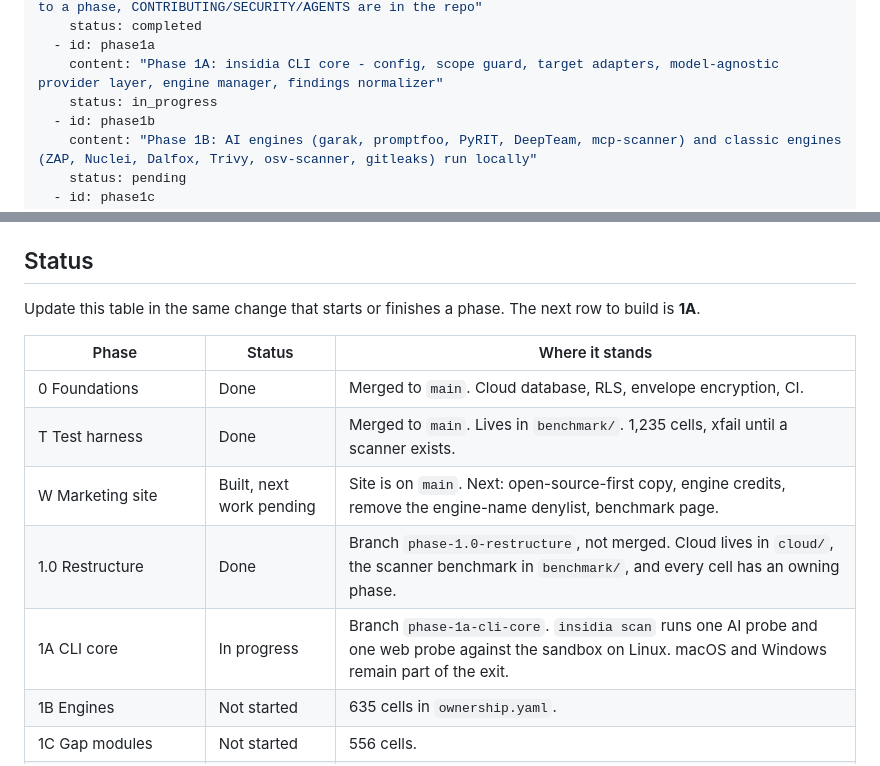
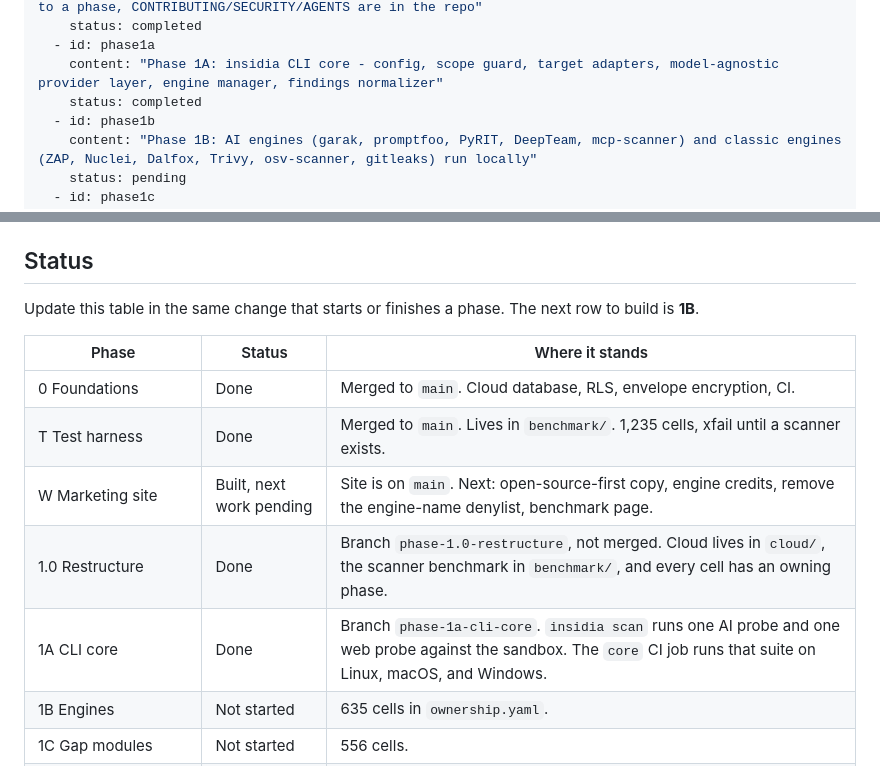
Before and after one commit to Rushi-Balapure/Insidia-Labs, a Markdown page: plans/00-master-plan.md, 2 parts joined by grey strips. Drawn GitHub-style.

Commit message:
Mark Phase 1A done now that the scan passes on Linux, macOS, and Windows.
The core CI job is the check, and the next phase to build is 1B.

Co-authored-by: Cursor <cursoragent@cursor.com>

```diff
--- a/plans/00-master-plan.md
+++ b/plans/00-master-plan.md
@@ -16,7 +16,7 @@ todos:
     status: completed
   - id: phase1a
     content: "Phase 1A: insidia CLI core - config, scope guard, target adapters, model-agnostic provider layer, engine manager, findings normalizer"
-    status: in_progress
+    status: completed
   - id: phase1b
     content: "Phase 1B: AI engines (garak, promptfoo, PyRIT, DeepTeam, mcp-scanner) and classic engines (ZAP, Nuclei, Dalfox, Trivy, osv-scanner, gitleaks) run locally"
     status: pending
@@ -53,7 +53,7 @@ Plans are stored in both `/home/rushi/Desktop/Rushi/Insidia-Labs/plans/` and thi
 
 ## Status
 
-Update this table in the same change that starts or finishes a phase. The next row to build is **1A**.
+Update this table in the same change that starts or finishes a phase. The next row to build is **1B**.
 
 | Phase | Status | Where it stands |
 | --- | --- | --- |
@@ -61,7 +61,7 @@ Update this table in the same change that starts or finishes a phase. The next r
 | T Test harness | Done | Merged to `main`. Lives in `benchmark/`. 1,235 cells, xfail until a scanner exists. |
 | W Marketing site | Built, next work pending | Site is on `main`. Next: open-source-first copy, engine credits, remove the engine-name denylist, benchmark page. |
 | 1.0 Restructure | Done | Branch `phase-1.0-restructure`, not merged. Cloud lives in `cloud/`, the scanner benchmark in `benchmark/`, and every cell has an owning phase. |
-| 1A CLI core | In progress | Branch `phase-1a-cli-core`. `insidia scan` runs one AI probe and one web probe against the sandbox on Linux. macOS and Windows remain part of the exit. |
+| 1A CLI core | Done | Branch `phase-1a-cli-core`. `insidia scan` runs one AI probe and one web probe against the sandbox. The `core` CI job runs that suite on Linux, macOS, and Windows. |
 | 1B Engines | Not started | 635 cells in `ownership.yaml`. |
 | 1C Gap modules | Not started | 556 cells. |
 | 1D Benchmark and report | Not started | |
```
